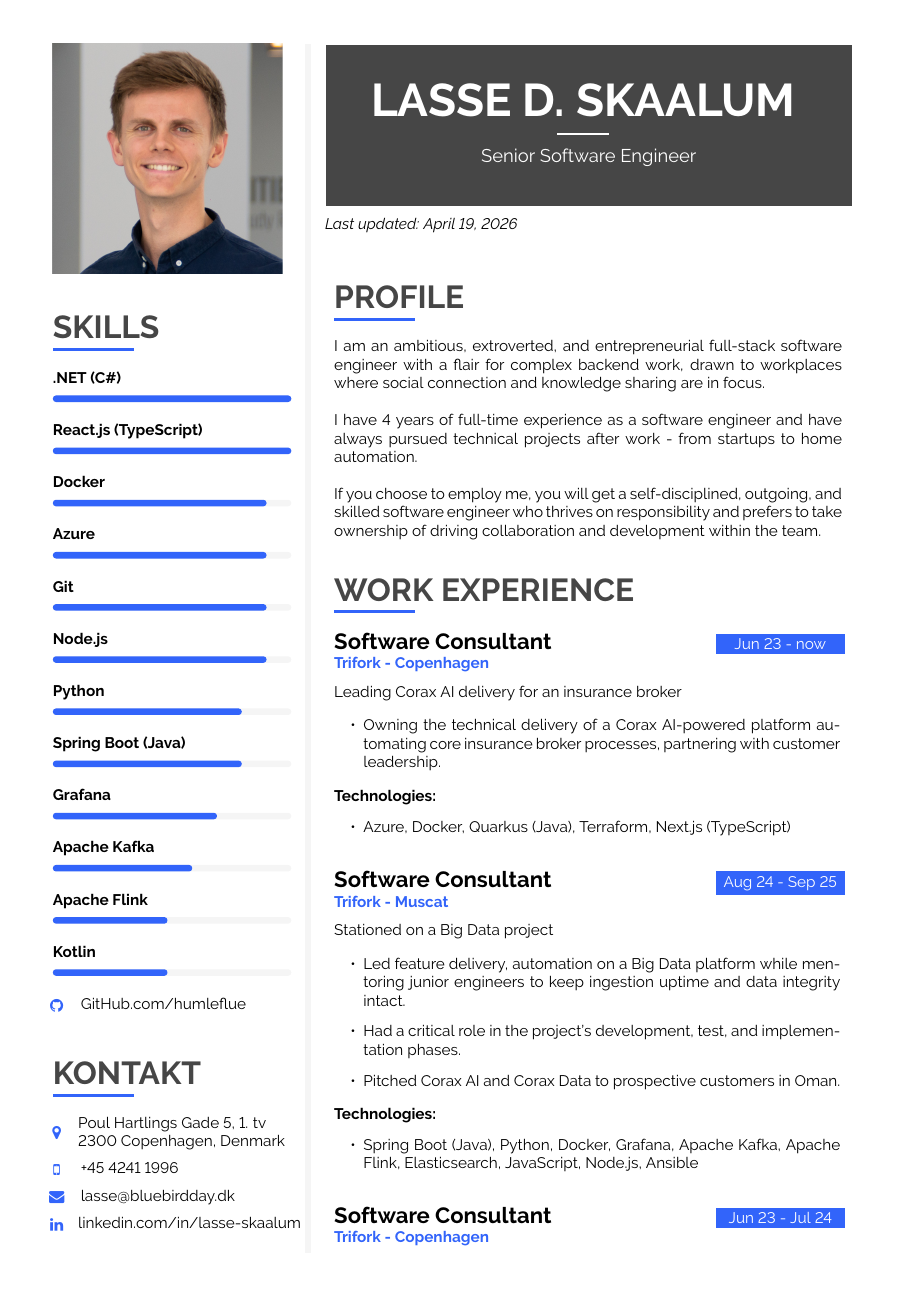
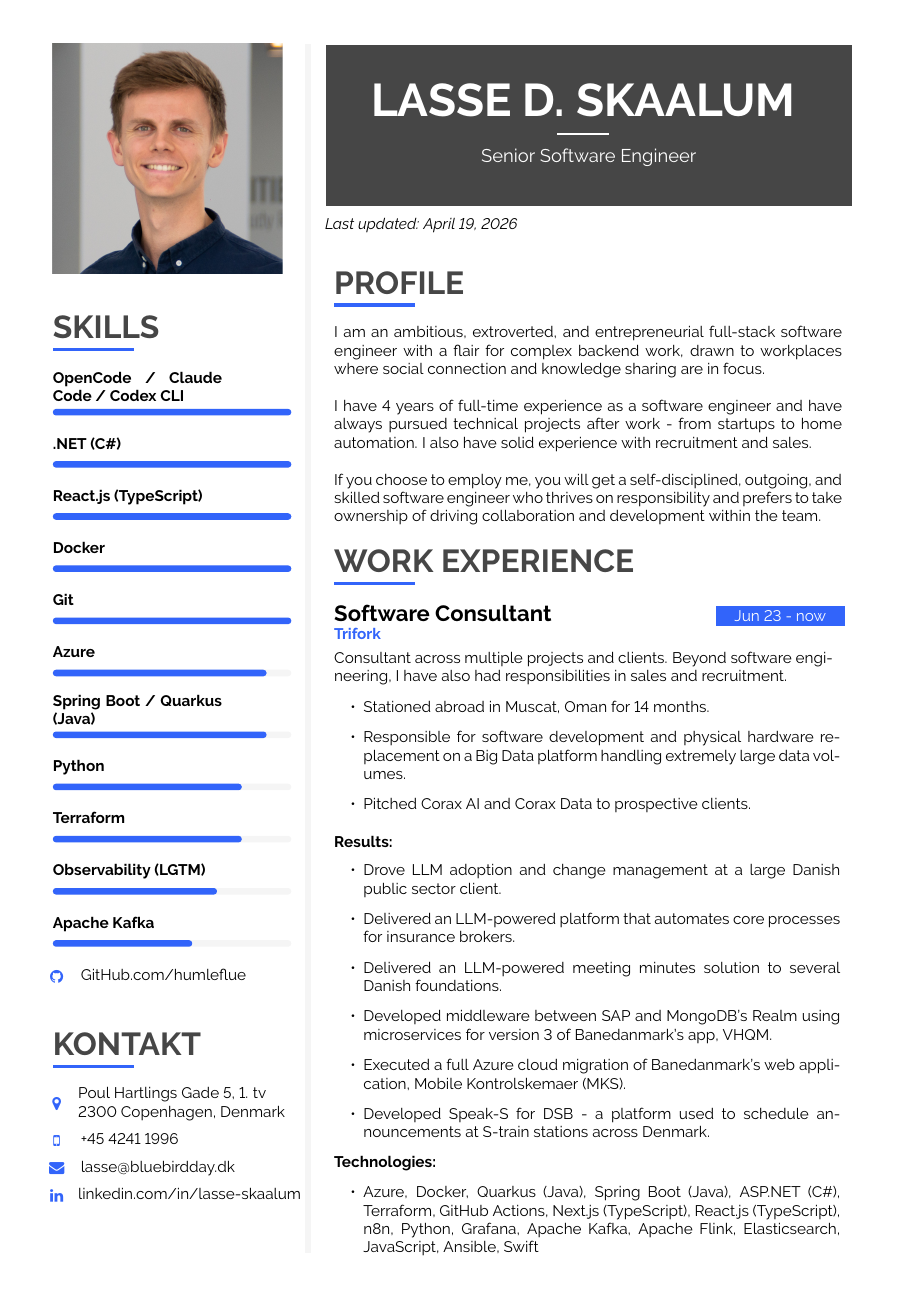
Before and after one commit to humleflue/cv, a LaTeX CV (CV_English_Lasse_D_Skaalum.tex): page 1 of 4 before the commit and page 1 of 2 after it. Compiled offline with pdfLaTeX.

Commit message:
Update english cv to reflect danish

```diff
--- a/CV_English_Lasse_D_Skaalum.tex
+++ b/CV_English_Lasse_D_Skaalum.tex
@@ -367,6 +367,9 @@
 		% \cvskill{Kommunikation}
 		%         {} {1} \\[-2pt]
 
+		\cvskill{OpenCode / Claude Code / Codex CLI}
+		{} {1} \\[-2pt]
+
 		\cvskill{.NET (C\#)}
 		{} {1} \\[-2pt]
 
@@ -383,27 +386,30 @@
 		%} {1} \\[-2pt]
 
 		\cvskill{Docker}
-		{} {0.9} \\[-2pt]
+		{} {1} \\[-2pt]
+
+		\cvskill{Git}
+		{} {1} \\[-2pt]
+
+		% \cvskill{Node.js}
+		% {} {1} \\[-2pt]
 
 		\cvskill{Azure}
 		{} {0.9} \\[-2pt]
 
-		\cvskill{Git}
-		{} {0.9} \\[-2pt]
-
-		\cvskill{Node.js}
+		\cvskill{Spring Boot / Quarkus (Java)}
 		{} {0.9} \\[-2pt]
 
 		\cvskill{Python}
 		{} {0.8} \\[-2pt]
 
+		\cvskill{Terraform}
+		{} {0.8} \\[-2pt]
+
 		% \cvskill{SQL}
 		%} {0.8} \\[-2pt]
 
-		\cvskill{Spring Boot (Java)}
-		{} {0.8} \\[-2pt]
-
-		\cvskill{Grafana}
+		\cvskill{Observability (LGTM)}
 		{} {0.7} \\[-2pt]
 
 		\cvskill{Apache Kafka}
@@ -415,14 +421,14 @@
 		% \cvskill{React Native}
 		%} {0.6} \\[-2pt]
 
-		\cvskill{Apache Flink}
-		{} {0.5} \\[-2pt]
+		% \cvskill{Apache Flink}
+		% {} {0.5} \\[-2pt]
 
 		% \cvskill{Swift}
 		% {} {0.5} \\[-2pt]
 
-		\cvskill{Kotlin}
-		{} {0.5} \\[-2pt]
+		% \cvskill{Kotlin}
+		% {} {0.5} \\[-2pt]
 
 		% \cvskill{AWS}
 		%} {0.5} \\[-2pt]
@@ -606,7 +566,7 @@ A CKAD can define application resources and use Kubernetes core primitives to cr
 
 		\cvtext{I am an ambitious, extroverted, and entrepreneurial full-stack software engineer with a flair for complex backend work, drawn to workplaces where social connection and knowledge sharing are in focus.\\
 
-		I have 4 years of full-time experience as a software engineer and have always pursued technical projects after work - from startups to home automation.\\
+		I have 4 years of full-time experience as a software engineer and have always pursued technical projects after work - from startups to home automation. I also have solid experience with recruitment and sales.\\
 
 		If you choose to employ me, you will get a self-disciplined, outgoing, and skilled software engineer who thrives on responsibility and prefers to take ownership of driving collaboration and development within the team.
 		}
@@ -620,42 +580,27 @@ A CKAD can define application resources and use Kubernetes core primitives to cr
 		\cvevent
 		{Jun 23 - now}
 		{Software Consultant}
-		{Trifork - Copenhagen}
-		{Leading Corax AI delivery for an insurance broker}
+		{Trifork}
+		{Consultant across multiple projects and clients. Beyond software engineering, I have also had responsibilities in sales and recruitment.}
 		{\cvlist{
-			\item Owning the technical delivery of a \href{https://trifork.com/corax-ai/}{Corax AI}-powered platform automating core insurance broker processes, partnering with customer leadership.
+			\item Stationed abroad in Muscat, Oman for 14 months.
+			\item Responsible for software development and physical hardware replacement on a Big Data platform handling extremely large data volumes.
+			\item Pitched \href{https://trifork.com/corax-ai/}{Corax AI} and \href{https://trifork.com/dataplatform/}{Corax Data} to prospective clients.
 		}}%Arbejdsopgaver
 		{\cvlist{
-			\item Azure, Docker, Quarkus (Java), Terraform, Next.js (TypeScript)
+			\item Azure, Docker, Quarkus (Java), Spring Boot (Java), ASP.NET (C\#), Terraform, GitHub Actions, Next.js (TypeScript), React.js (TypeScript), n8n, Python, Grafana, Apache Kafka, Apache Flink, Elasticsearch, JavaScript, Ansible, Swift
 		}}%Involverede teknologier
-		{}%Resultater
+		{\cvlist{
+			\item Drove LLM adoption and change management at a large Danish public sector client.
+			\item Delivered an LLM-powered platform that automates core processes for insurance brokers.
+			\item Delivered an LLM-powered meeting minutes solution to several Danish foundations.
+			\item Developed middleware between SAP and MongoDB's Realm using microservices for version 3 of Banedanmark's app, VHQM.
+			\item Executed a full Azure cloud migration of Banedanmark's web application, Mobile Kontrolskemaer (MKS).
+			\item Developed Speak-S for DSB - a platform used to schedule announcements at S-train stations across Denmark.
+		}}%Resultater
 
 		\cvevent
-		{Aug 24 - Sep 25}
-		{Software Consultant}
-		{Trifork - Muscat}
-		{Stationed on a Big Data project}
-		{\cvlist{
-			\item Led feature delivery, automation on a Big Data platform while mentoring junior engineers to keep ingestion uptime and data integrity intact.
-			\item Had a critical role in the project's development, test, and implementation phases.
-			\item Pitched \href{https://trifork.com/corax-ai/}{Corax AI} and \href{https://trifork.com/dataplatform/}{Corax Data} to prospective customers in Oman.
-		}}%Arbejdsopgaver
-		{\cvlist{
-			\item Spring Boot (Java), Python, Docker, Grafana, Apache Kafka, Apache Flink, Elasticsearch, JavaScript, Node.js, Ansible
-		}}%Involverede teknologier
-		{}%Resultater
-
-		\cvevent
-		{Jun 23 - Jul 24}
-		{Software Consultant}
-		{Trifork - Copenhagen}
-		{}
-		{\cvlist{
-			\item Planned and executed Banedanmark's Mobile Kontrolskemaer (MKS) cloud infrastructure migration
-			\item Tied SAP data together with MongoDB's Realm via Node.js microservices for the Vedligehold (VHQM).
-			\item Facilitated DSB stakeholder workshops and team alignment on Speak-S despite being the most junior engineer on paper.
-		}}%Arbejdsopgaver
-		{\cvlist{
-			\item ASP.NET (C\#), Azure, Docker, React.js (TypeScript), Node.js
-			}}%Involverede teknologier
-		{}%Resultater
+		{Sep 23 - Sep 25}
+		{Interim CTO}
+		{DJTILBUD (part-time)}
+		{Built \href{https://djtilbud.dk/}{DJTILBUD}'s platform from the ground up, where customers can receive three offers from different DJs.}
@@ -668,9 +607,10 @@ A CKAD can define application resources and use Kubernetes core primitives to cr
 		{}%Arbejdsopgaver
 		{\cvlist{
-			\item React.js (TypeScript), Next.js, Supabase
+			\item React.js (TypeScript), Next.js, Supabase, Grafana
 			}}%Involverede teknologier
 		{\cvlist{
-			\item Lead the development of DJTILBUDs broker platform where customers can get three non-binding offers from DJs.
+			\item Scaled the company to 300,000 DKK/month in revenue.
+			\item Conducted job interviews and onboarded international software freelancers and potential CTOs.
 		}}%Resultater
 
 		\cvevent
```
Also changed, not shown: CV_English_Lasse_D_Skaalum.tex (136 more changed lines).
